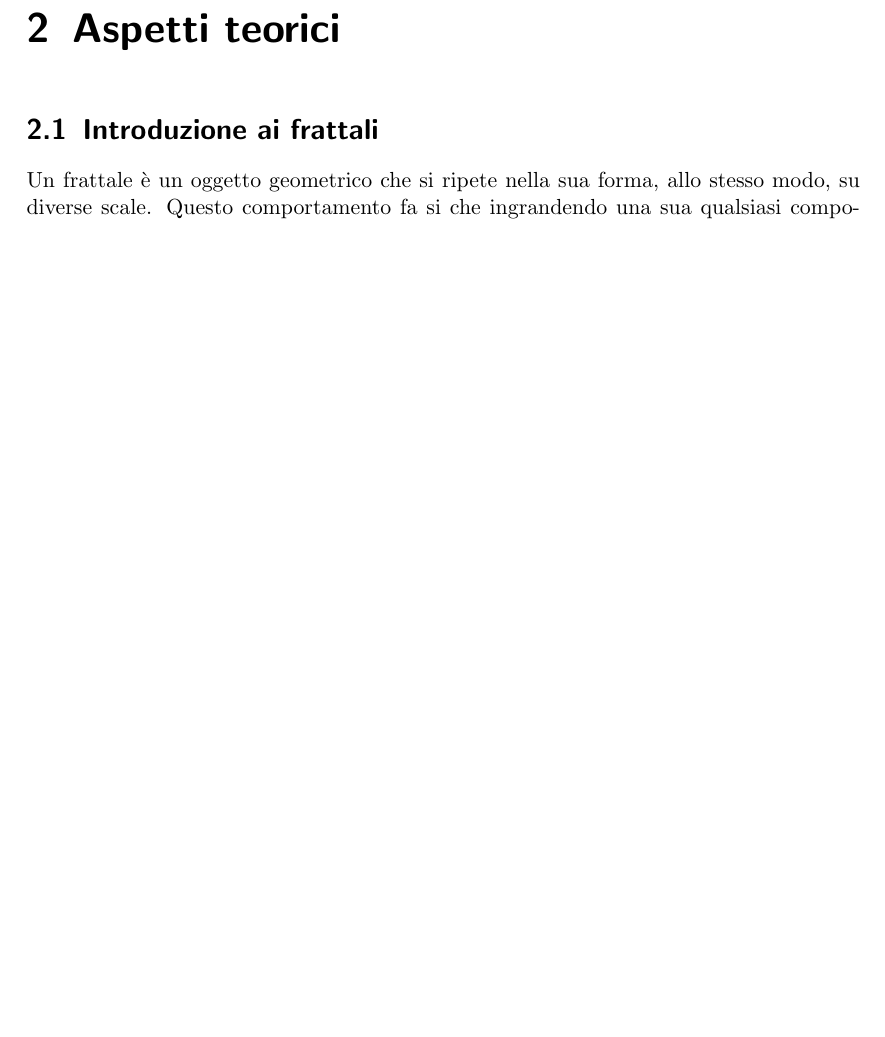
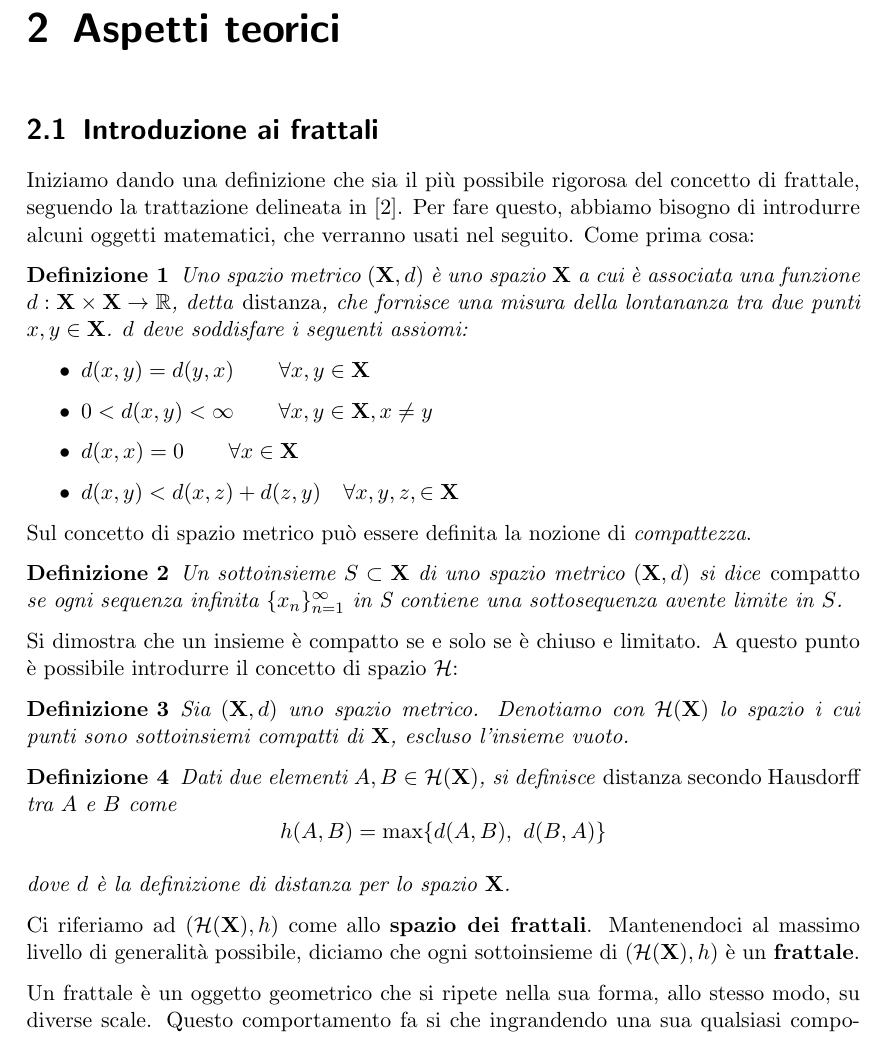
Before and after one commit to luca-dex/shiny-octo-dubstep, a LaTeX thesis (doc/relazione.tex): part of page 4 of 28 before the commit and part of page 4 of 29 after it, cut so that both start at the same text, the shorter picture padded with empty space. Compiled offline with pdfLaTeX.

Commit message:
Definizione formale di frattale

```diff
--- a/doc/relazione.tex
+++ b/doc/relazione.tex
@@ -24,6 +24,7 @@
 \newcommand{\nope}{\ding{55}}%
 
 \newtheorem{teorema}{Teorema}
+\newtheorem{definizione}{Definizione}
 \newtheorem{lemma}[teorema]{Lemma}
 \newtheorem{proposizione}[teorema]{Proposizione}
 \newtheorem{proprieta}[teorema]{Proprietà}
@@ -52,6 +53,51 @@ In questo documento tratteremo delle tecniche di compressione di immagini basate
 \chapter{Aspetti teorici}
 
 \section{Introduzione ai frattali}
+
+Iniziamo dando una definizione che sia il più possibile rigorosa del concetto di frattale, seguendo la trattazione delineata in \cite{barnsley}. Per fare questo, abbiamo bisogno di introdurre alcuni oggetti matematici, che verranno usati nel seguito. Come prima cosa:
+
+\begin{definizione}
+Uno spazio metrico $(\mathbf{X}, d)$ è uno spazio $\mathbf{X}$ a cui è associata una funzione $d: \mathbf{X} \times \mathbf{X} \rightarrow \mathbb{R}$, detta \emph{distanza}, che fornisce una misura della lontananza tra due punti $x, y \in \mathbf{X}$. $d$ deve soddisfare i seguenti assiomi:
+
+\begin{itemize}
+	\item $d(x,y) = d(y,x) \qquad \forall x, y \in \mathbf{X}$
+	\item $0 < d(x,y) < \infty \qquad \forall x,y \in \mathbf{X}, x \neq y $
+	\item $d(x,x) = 0 \qquad \forall x \in \mathbf{X} $
+	\item $d(x, y) < d(x,z) + d(z, y) \quad \forall x, y, z, \in \mathbf{X} $
+\end{itemize}
+\end{definizione}
+
+Sul concetto di spazio metrico può essere definita la nozione di \emph{compattezza}.
+
+\begin{definizione}
+Un sottoinsieme $S \subset \mathbf{X}$ di uno spazio metrico $(\mathbf{X}, d)$ si dice \emph{compatto} se ogni sequenza infinita $\{ x_n \}_{n=1}^{\infty}$ in S contiene una sottosequenza avente limite in $S$.
+\end{definizione}
+
+Si dimostra che un insieme è compatto se e solo se è chiuso e limitato. A questo punto è possibile introdurre il concetto di spazio $\mathcal{H}$:
+
+\begin{definizione}
+Sia $(\mathbf{X}, d)$ uno spazio metrico. Denotiamo con $\mathcal{H}(\mathbf{X})$ lo spazio i cui punti sono sottoinsiemi compatti di $\mathbf{X}$, escluso l'insieme vuoto.
+\end{definizione}
+
+\begin{definizione}
+Dati due elementi $A, B \in \mathcal{H}(\mathbf{X})$, si definisce \emph{distanza secondo Hausdorff} tra $A$ e $B$ come
+\[
+h(A,B) = \max\{ d(A,B), ~ d(B,A) \}
+\]
+
+dove $d$ è la definizione di distanza per lo spazio $\mathbf{X}$.
+\end{definizione}
+
+Ci riferiamo ad $(\mathcal{H}(\mathbf{X}), h) $ come allo \textbf{spazio dei frattali}. Mantenendoci al massimo livello di generalità possibile, diciamo che ogni sottoinsieme di $(\mathcal{H}(\mathbf{X}), h)$ è un \textbf{frattale}.
+
+
+
+
+
+
+
+
+
 
 Un frattale è un oggetto geometrico che si ripete nella sua forma, allo stesso modo, su diverse scale. Questo comportamento fa si che ingrandendo una sua qualsiasi componente, ciò che si ottiene è una figura simile all'originale. In linea di massima, si può dire che perché l'insieme $F$ sia considerato un frattale, $F$ dovrebbe avere almeno le seguenti proprietà:
 
```
Also changed, not shown: doc/relazione.tex (2 more changed lines).
